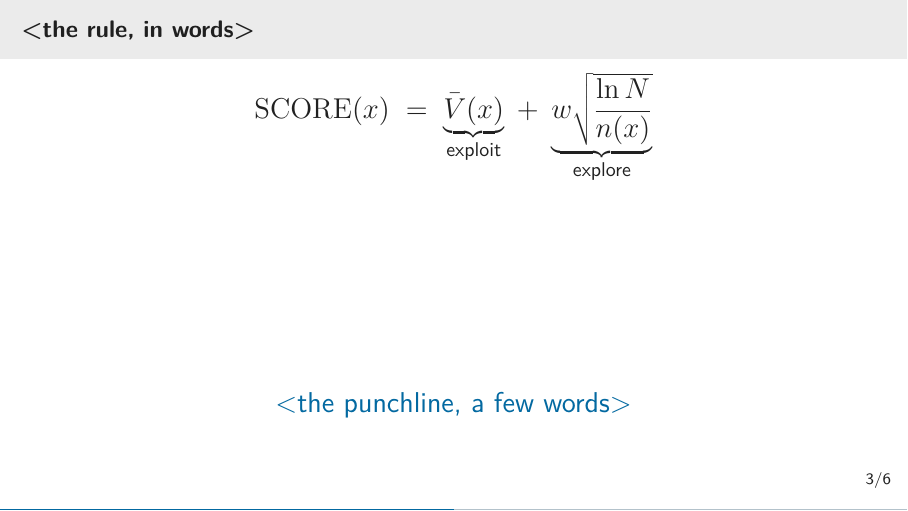
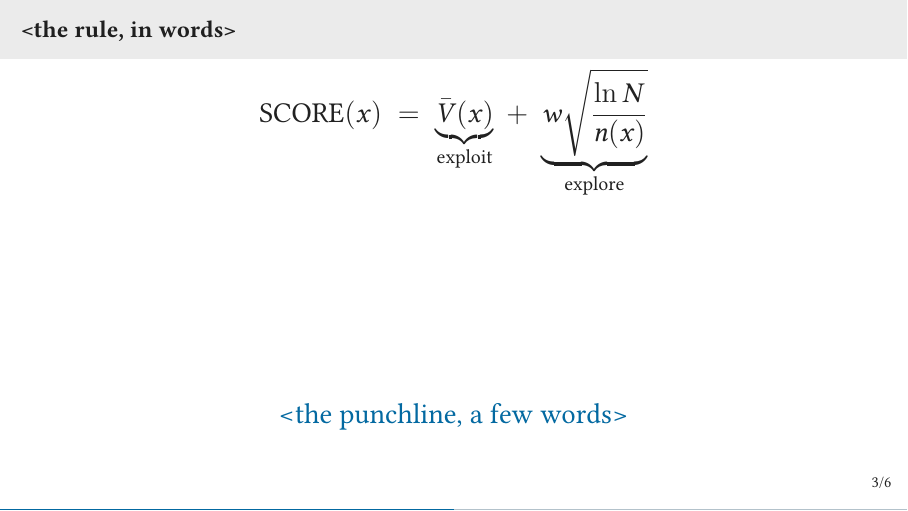
Before and after one commit to sml-fs26/classic_rl, LaTeX slides (.claude/skills/lecture-slides/templates/deck-skeleton.tex, which reads .claude/skills/lecture-slides/templates/beamer-preamble.tex): page 12 of 26. Compiled offline with pdfLaTeX.

Commit message:
skills: sync lecture-slides from git_fdd (Libertinus + white-bg/dark-text default)
Mirrors fdd-hs26/projects: Libertinus serif is now the skill default
font, on the white-background dark-text projection-first theme.

Co-Authored-By: Claude Fable 5 <noreply@anthropic.com>

```diff
--- a/.claude/skills/lecture-slides/templates/beamer-preamble.tex
+++ b/.claude/skills/lecture-slides/templates/beamer-preamble.tex
@@ -16,8 +17,8 @@
 % segment, e.g. \draw (a) -- (b). Use a comma, colon, parentheses, or "to".
 
 \usepackage[T1]{fontenc}
-\usepackage{lmodern}
-\usefonttheme[onlymath]{serif}   % math in the classic Computer Modern italic
+\usepackage{libertinus}   % Libertinus Serif + Biolinum + matching Libertinus Math
+\usefonttheme{serif}      % body, headings, and math all in the serif
 
 \usetheme{metropolis}
 \metroset{
```
Also changed, not shown: .claude/skills/lecture-slides/templates/deck-skeleton.tex (+2 -2 lines), .claude/skills/lecture-slides/SKILL.md, .claude/skills/lecture-slides/templates/beamer-preamble.tex (25 more changed lines).
